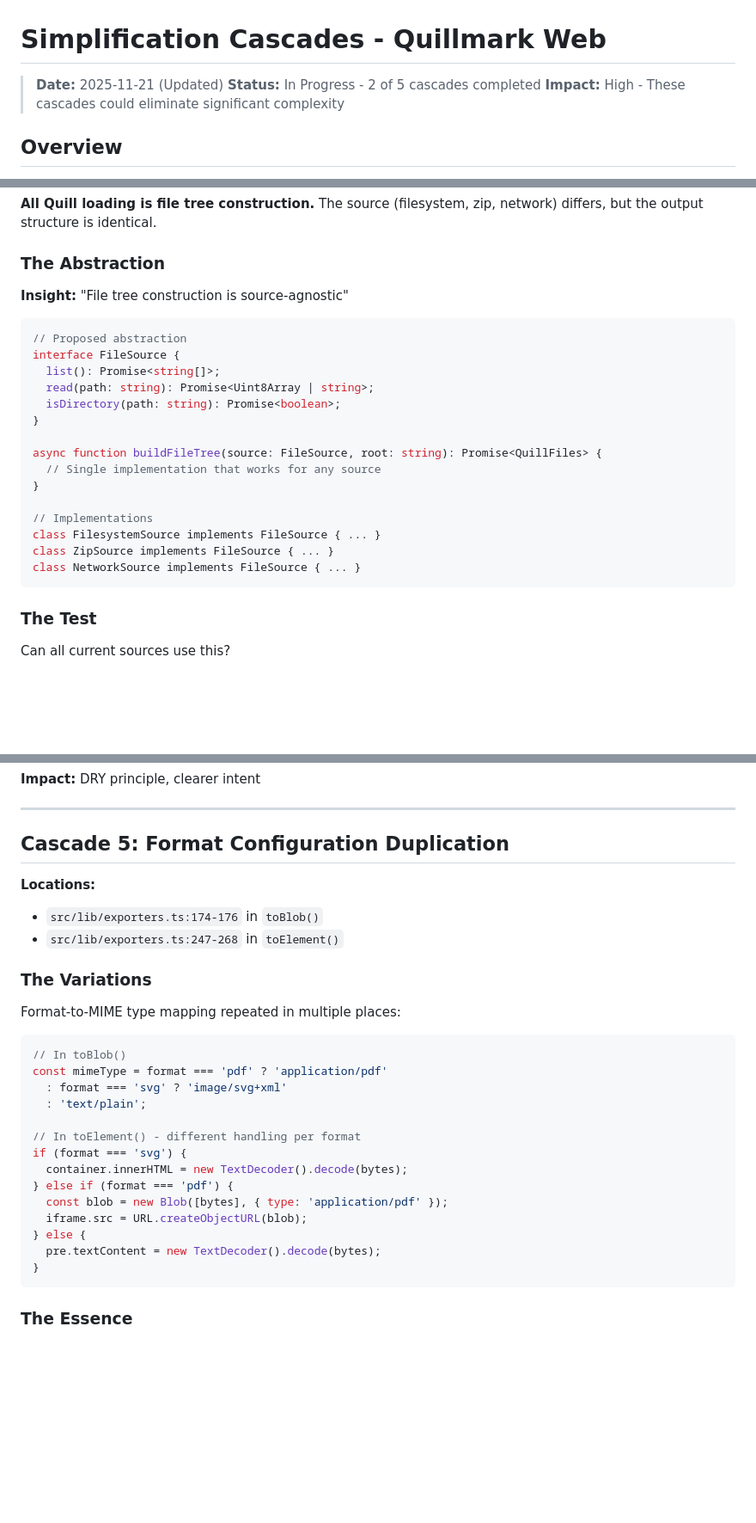
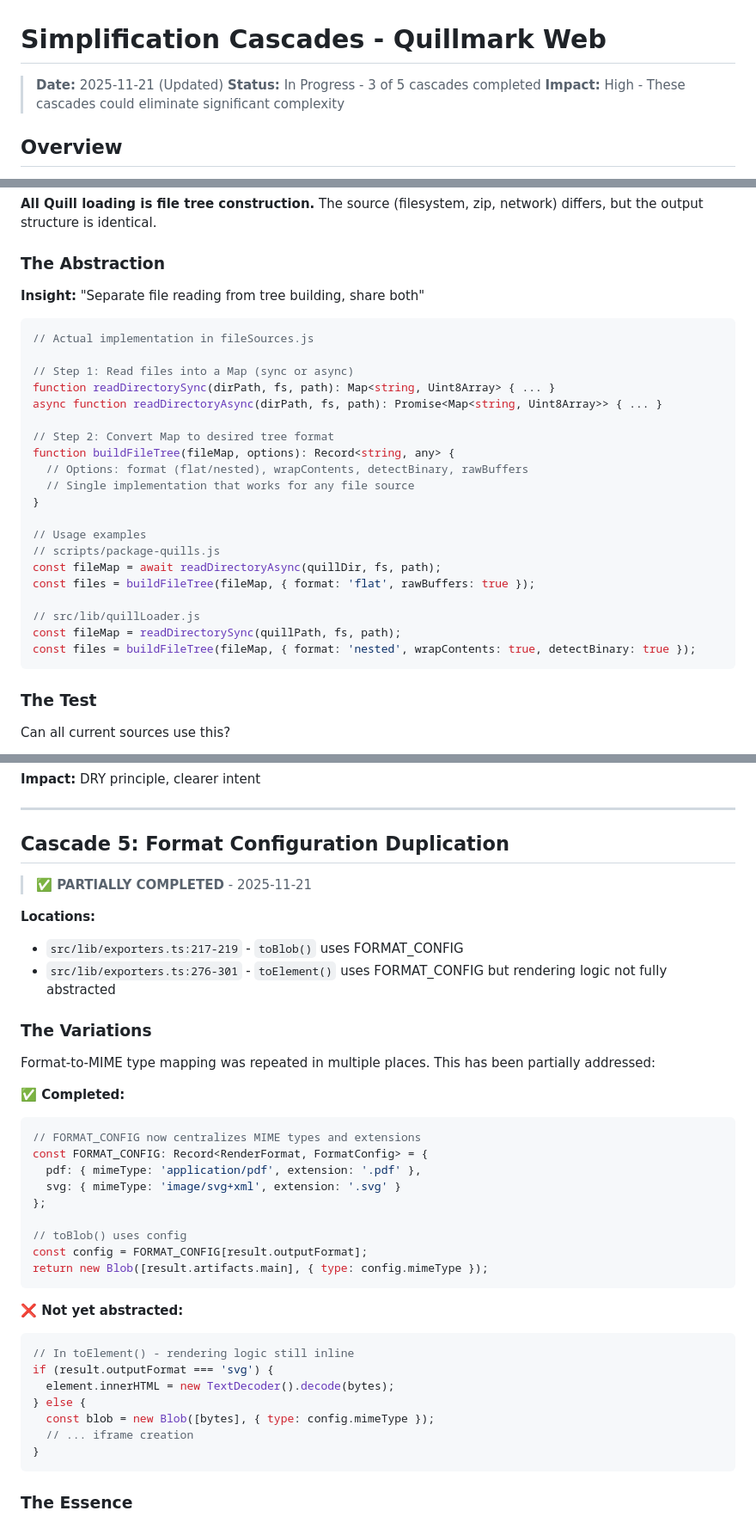
Before and after one commit to nibsbin/quillmark-web, a Markdown page: prose/simplification-cascades.md, 3 parts joined by grey strips. Shown: that part at 86% size. Drawn GitHub-style; blank space fills up the shorter version.

````diff
--- a/prose/simplification-cascades.md
+++ b/prose/simplification-cascades.md
@@ -1,7 +1,7 @@
 # Simplification Cascades - Quillmark Web
 
 > **Date:** 2025-11-21 (Updated)
-> **Status:** In Progress - 2 of 5 cascades completed
+> **Status:** In Progress - 3 of 5 cascades completed
 > **Impact:** High - These cascades could eliminate significant complexity
 
 ## Overview
@@ -188,24 +191,29 @@ Two nearly identical functions that recursively traverse directories:
 
 ### The Abstraction
 
-**Insight:** "File tree construction is source-agnostic"
+**Insight:** "Separate file reading from tree building, share both"
 
-```typescript
-// Proposed abstraction
-interface FileSource {
-  list(): Promise<string[]>;
-  read(path: string): Promise<Uint8Array | string>;
-  isDirectory(path: string): Promise<boolean>;
+```javascript
+// Actual implementation in fileSources.js
+
+// Step 1: Read files into a Map (sync or async)
+function readDirectorySync(dirPath, fs, path): Map<string, Uint8Array> { ... }
+async function readDirectoryAsync(dirPath, fs, path): Promise<Map<string, Uint8Array>> { ... }
+
+// Step 2: Convert Map to desired tree format
+function buildFileTree(fileMap, options): Record<string, any> {
+  // Options: format (flat/nested), wrapContents, detectBinary, rawBuffers
+  // Single implementation that works for any file source
 }
 
-async function buildFileTree(source: FileSource, root: string): Promise<QuillFiles> {
-  // Single implementation that works for any source
-}
+// Usage examples
+// scripts/package-quills.js
+const fileMap = await readDirectoryAsync(quillDir, fs, path);
+const files = buildFileTree(fileMap, { format: 'flat', rawBuffers: true });
 
-// Implementations
-class FilesystemSource implements FileSource { ... }
-class ZipSource implements FileSource { ... }
-class NetworkSource implements FileSource { ... }
+// src/lib/quillLoader.js
+const fileMap = readDirectorySync(quillPath, fs, path);
+const files = buildFileTree(fileMap, { format: 'nested', wrapContents: true, detectBinary: true });
 ```
 
 ### The Test
@@ -304,28 +312,37 @@ Does it handle all cases?
 
 ## Cascade 5: Format Configuration Duplication
 
+> **✅ PARTIALLY COMPLETED** - 2025-11-21
+
 **Locations:**
-- `src/lib/exporters.ts:174-176` in `toBlob()`
-- `src/lib/exporters.ts:247-268` in `toElement()`
+- `src/lib/exporters.ts:217-219` - `toBlob()` uses FORMAT_CONFIG
+- `src/lib/exporters.ts:276-301` - `toElement()` uses FORMAT_CONFIG but rendering logic not fully abstracted
 
 ### The Variations
 
-Format-to-MIME type mapping repeated in multiple places:
+Format-to-MIME type mapping was repeated in multiple places. This has been partially addressed:
 
+**✅ Completed:**
 ```typescript
-// In toBlob()
-const mimeType = format === 'pdf' ? 'application/pdf'
-  : format === 'svg' ? 'image/svg+xml'
-  : 'text/plain';
+// FORMAT_CONFIG now centralizes MIME types and extensions
+const FORMAT_CONFIG: Record<RenderFormat, FormatConfig> = {
+  pdf: { mimeType: 'application/pdf', extension: '.pdf' },
+  svg: { mimeType: 'image/svg+xml', extension: '.svg' }
+};
 
-// In toElement() - different handling per format
-if (format === 'svg') {
-  container.innerHTML = new TextDecoder().decode(bytes);
-} else if (format === 'pdf') {
-  const blob = new Blob([bytes], { type: 'application/pdf' });
-  iframe.src = URL.createObjectURL(blob);
+// toBlob() uses config
+const config = FORMAT_CONFIG[result.outputFormat];
+return new Blob([result.artifacts.main], { type: config.mimeType });
+```
+
+**❌ Not yet abstracted:**
+```typescript
+// In toElement() - rendering logic still inline
+if (result.outputFormat === 'svg') {
+  element.innerHTML = new TextDecoder().decode(bytes);
 } else {
-  pre.textContent = new TextDecoder().decode(bytes);
+  const blob = new Blob([bytes], { type: config.mimeType });
+  // ... iframe creation
 }
 ```
 
````
Also changed, not shown: other parts of prose/simplification-cascades.md (+89 -23 lines).
